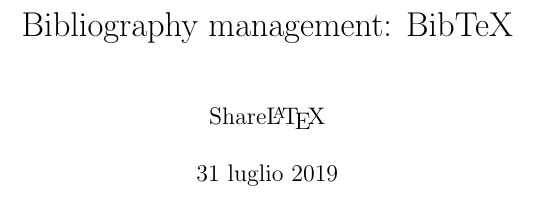
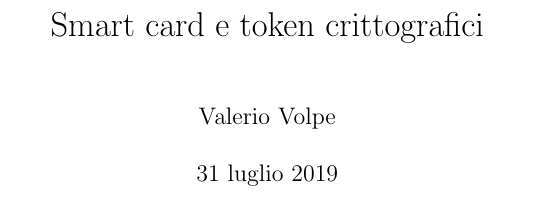
Before and after one commit to valyfox/Tesi-smartcard-e-token, a LaTeX book (main.tex): part of page 1 of 13, cut at the place of the change. Compiled offline with pdfLaTeX.

Commit message:
Inserito titolo "Smart card e token crittografici"

```diff
--- a/main.tex
+++ b/main.tex
@@ -13,8 +13,8 @@
 \renewcommand{\headrulewidth}{0pt}
 
 %Title, date an author of the document
-\title{Bibliography management: BibTeX}
-\author{Share\LaTeX}
+\title{Smart card e token crittografici}
+\author{Valerio Volpe}
 
 %Begining of the document
 \begin{document}
```
